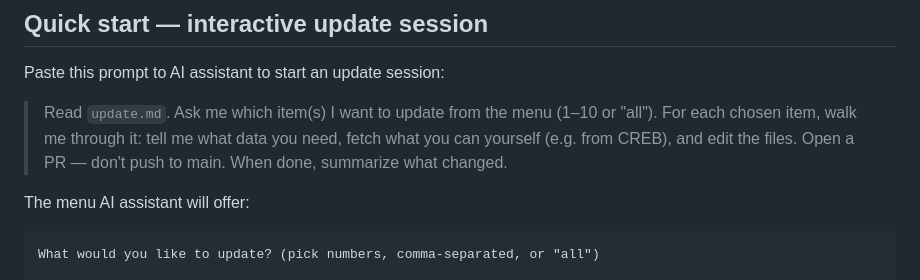
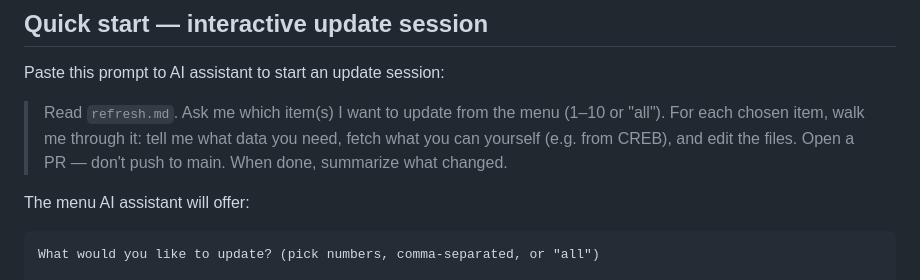
Before and after one commit to brucelist/brucelist.com, a Markdown page: refresh.md, the part around the change. GitHub-like rendering.

```diff
--- a/update.md
+++ b/refresh.md
@@ -6,7 +6,7 @@ How to keep the site current. Every updatable thing on the site is listed below
 
 Paste this prompt to AI assistant to start an update session:
 
-> Read `update.md`. Ask me which item(s) I want to update from the menu (1–10 or "all"). For each chosen item, walk me through it: tell me what data you need, fetch what you can yourself (e.g. from CREB), and edit the files. Open a PR — don't push to main. When done, summarize what changed.
+> Read `refresh.md`. Ask me which item(s) I want to update from the menu (1–10 or "all"). For each chosen item, walk me through it: tell me what data you need, fetch what you can yourself (e.g. from CREB), and edit the files. Open a PR — don't push to main. When done, summarize what changed.
 
 The menu AI assistant will offer:
 
```
Also changed, not shown: plan.md (added, +60 -0 lines).
